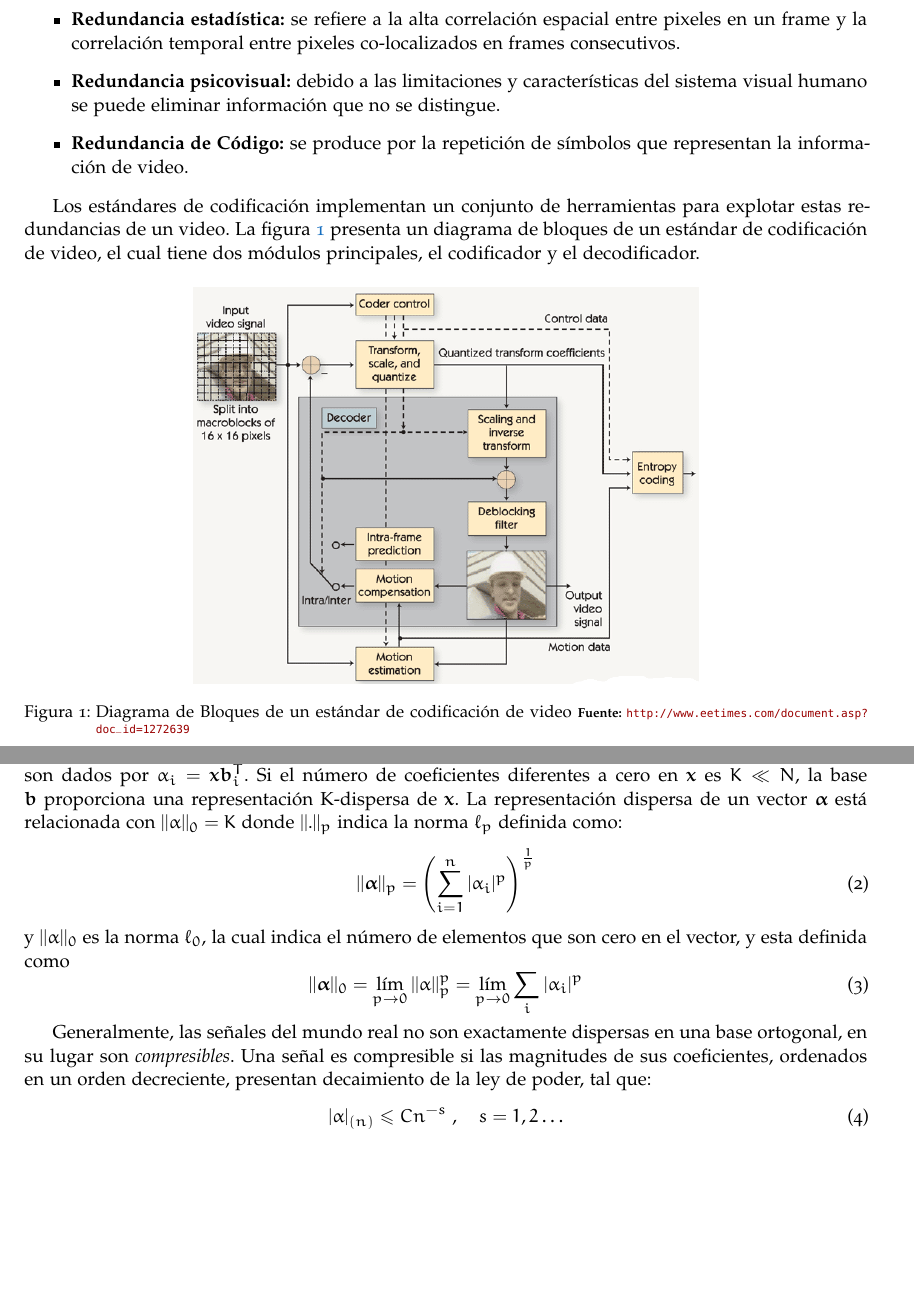
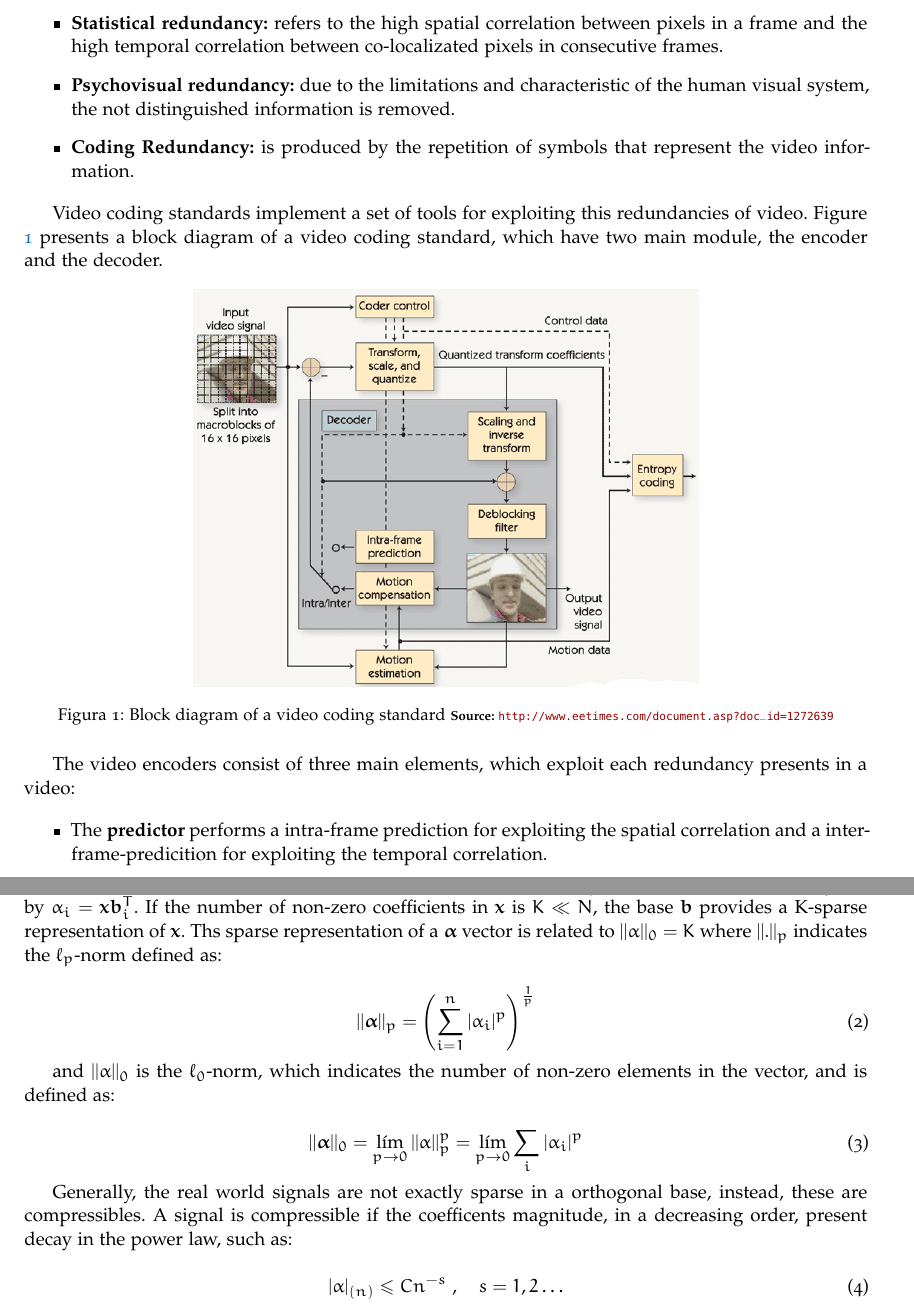
Before and after one commit to gomezpirry/Degree_Proposal, a LaTeX thesis (Proposal/document.tex, which reads Proposal/Chapters/TheoricalBackground.tex): two parts of pages 3 and 4 of 11, joined at a grey line, cut at the place of the change, the shorter picture padded with empty space. Compiled offline with pdfLaTeX; a missing font is replaced by an installed copy or a similar font; an older LaTeX class or package is replaced by its successor.

```diff
--- a/Proposal/Chapters/TheoricalBackground.tex
+++ b/Proposal/Chapters/TheoricalBackground.tex
@@ -6,17 +12,26 @@
 \begin{itemize}
-    \item \textbf{Redundancia estad\'istica:} se refiere a la alta correlaci\'on espacial entre pixeles en un frame y la correlaci\'on temporal entre pixeles co-localizados en frames consecutivos.
-    \item \textbf{Redundancia psicovisual:} debido a las limitaciones y caracter\'isticas del sistema visual humano se puede eliminar informaci\'on que no se distingue.
-    \item \textbf{Redundancia de C\'odigo:} se produce por la repetici\'on de s\'imbolos que representan la informaci\'on de video.
+  \item \textbf{Statistical redundancy:} refers to the high spatial correlation
+  between pixels in a frame and the high temporal correlation between
+  co-localizated pixels in consecutive frames.
+  \item \textbf{Psychovisual redundancy:} due to the limitations and
+  characteristic of the human visual system, the not distinguished information
+  is removed.
+  \item \textbf{Coding Redundancy:} is produced by the repetition of symbols
+  that represent the video information.
 \end{itemize}
 
-Los est\'andares de codificaci\'on implementan un conjunto de herramientas para explotar estas redundancias de un video. La figura \ref{codec} presenta un diagrama de bloques de un est\'andar de codificaci\'on de video, el cual tiene dos m\'odulos principales, el codificador y el decodificador.
+Video coding standards implement a set of tools for exploiting this redundancies
+of video. Figure \ref{codec} presents a block diagram of a video coding
+standard, which have two main module, the encoder and the decoder.
 
 \begin{figure}[!h]
 \centering
 \includegraphics[width=0.6\textwidth]{images/codec.png}
-\caption[Diagrama de Bloques de un est\'andar de codificaci\'on de video]{Diagrama de Bloques de un est\'andar de codificaci\'on de video
-\scriptsize{\textbf{Fuente:} \url{http://www.eetimes.com/document.asp?doc_id=1272639}}}
+\caption[Block diagram of a video coding standard]{Block diagram of a video coding standard
+\scriptsize{\textbf{Source:}
+\url{http://www.eetimes.com/document.asp?doc_id=1272639}}}
 \label{codec}
 \end{figure}
 
-Los codificacores de video consiste de tres elementos principales, los cuales explotan cada una de las redundancias:
+The video encoders consist of three main elements, which exploit each
+redundancy presents in  a video:
@@ -23 +39,5 @@
 \begin{itemize}
+	\item The \textbf{predictor} performs a intra-frame prediction for
+	exploiting the spatial correlation and  a inter-frame-predicition for
+	exploiting the temporal correlation.
+	\item The \textbf{quantizer} reduces the accuracy of representations generated
@@ -40,13 +71,27 @@
 \boldsymbol{x}=\sum \limits_{i=1}^{N} \boldsymbol{\alpha}_i \boldsymbol{b}_i
 \end{equation}
 \end{center}
-donde $\boldsymbol{\alpha}$ es un vector de coeficientes  y $\boldsymbol{b}_i$ son los \'atomos del diccionario \cite{sparsity}. Estos coeficientes son dados por $\alpha_i = \boldsymbol{x} \boldsymbol{b}_i^T$. Si el n\'umero de coeficientes diferentes a cero en $\boldsymbol{x}$ es $K\ll N$, la base $\boldsymbol{b}$ proporciona una representaci\'on K-dispersa de $\boldsymbol{x}$. La representaci\'on dispersa de un vector $\boldsymbol{\alpha}$ est\'a relacionada con $||\alpha||_0 = K$ donde $||.||_p$ indica la norma $\ell_p$ definida como:
+
+where $\boldsymbol{\alpha}$ is a coefficients vector and $\boldsymbol{b}_i$ are
+the atoms of dictionary \cite{sparsity}. These coefficients are given by
+$\alpha_i = \boldsymbol{x} \boldsymbol{b}_i^T$. If the number of non-zero
+coefficients in $\boldsymbol{x}$ is $K\ll N$, the base $\boldsymbol{b}$
+provides a K-sparse representation of $\boldsymbol{x}$. Ths sparse
+representation of a $\boldsymbol{\alpha}$ vector  is related to $||\alpha||_0 =
+K$ where $||.||_p$ indicates the  $\ell_p$-norm defined as:
+
 \begin{equation}
 ||\boldsymbol{\alpha}||_p = \left(\sum\limits_{i=1}^{n} |\alpha_i|^p \right)^\frac{1}{p}
 \end{equation}
-y $||\alpha||_0$ es la norma $\ell_0$, la cual indica el n\'umero de elementos que son cero en el vector, y esta definida como
+
+and $||\alpha||_0$ is the $\ell_0$-norm, which indicates the number of
+non-zero elements in the vector, and is defined as:
+
 \begin{equation}
 ||\boldsymbol{\alpha}||_0 = \lim_{p \to 0} ||\alpha||_p^p=\lim_{p \to 0} \sum_i |\alpha_i|^p
 \end{equation}
 
-Generalmente, las se\~nales del mundo real no son exactamente dispersas en una base ortogonal, en su lugar son \emph{compresibles}. Una se\~nal es compresible si las magnitudes de sus coeficientes, ordenados en un orden decreciente, presentan decaimiento de la ley de poder, tal que:
+Generally, the real world signals are not exactly sparse in a orthogonal base,
+instead, these are compressibles. A signal is compressible if the
+coefficents magnitude, in a decreasing order, present decay in the power law,
+such as:
```
Also changed, not shown: Proposal/Chapters/Problem.tex (+1 -1 lines), Proposal/Chapters/TheoricalBackground.tex (55 more changed lines), 1 other file.
